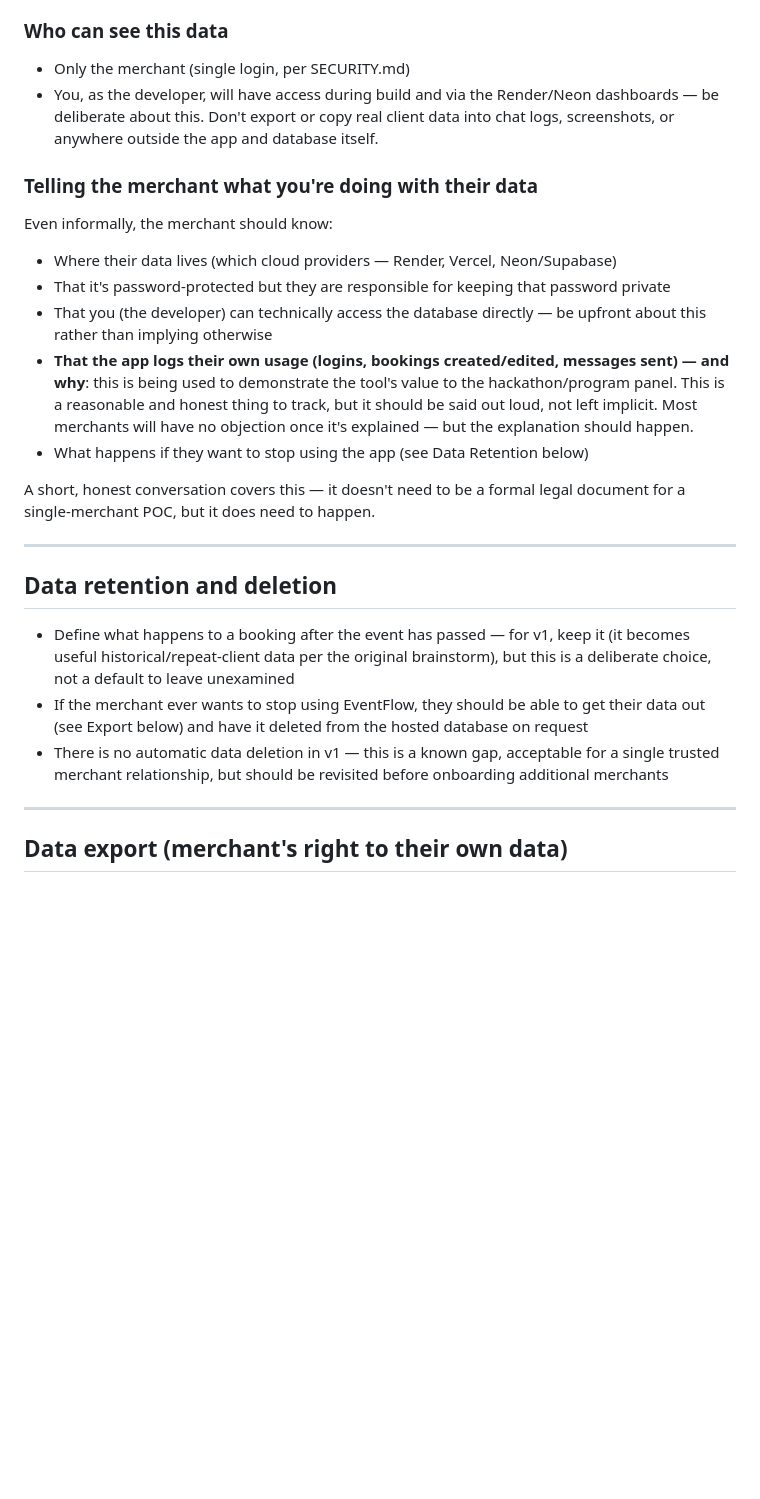
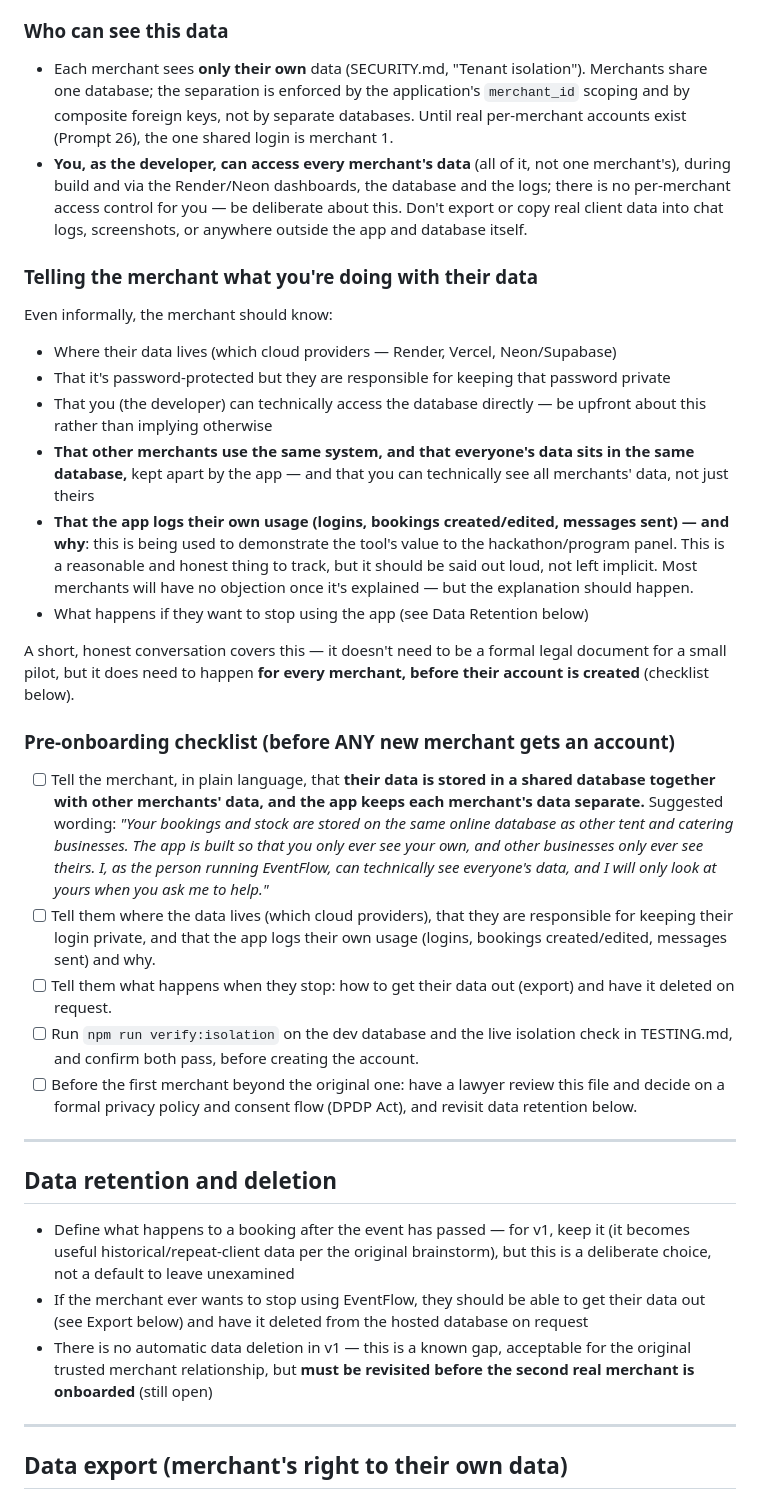
Before and after one commit to Shikhar-0809/eventflow, a Markdown page: DATA_PRIVACY.md, the part around one of its changes. Rendered like a GitHub page; blank space fills up the shorter version.

```diff
--- a/DATA_PRIVACY.md
+++ b/DATA_PRIVACY.md
@@ -40,18 +42,27 @@ This app is being built **for** the merchant (a data fiduciary under the Act)
 - Any biometric or government ID data — completely out of scope, no reason this would ever be needed
 
 ### Who can see this data
-- Only the merchant (single login, per SECURITY.md)
-- You, as the developer, will have access during build and via the Render/Neon dashboards — be deliberate about this. Don't export or copy real client data into chat logs, screenshots, or anywhere outside the app and database itself.
+- Each merchant sees **only their own** data (SECURITY.md, "Tenant isolation"). Merchants share one database; the separation is enforced by the application's `merchant_id` scoping and by composite foreign keys, not by separate databases. Until real per-merchant accounts exist (Prompt 26), the one shared login is merchant 1.
+- **You, as the developer, can access every merchant's data** (all of it, not one merchant's), during build and via the Render/Neon dashboards, the database and the logs; there is no per-merchant access control for you — be deliberate about this. Don't export or copy real client data into chat logs, screenshots, or anywhere outside the app and database itself.
 
 ### Telling the merchant what you're doing with their data
 Even informally, the merchant should know:
 - Where their data lives (which cloud providers — Render, Vercel, Neon/Supabase)
 - That it's password-protected but they are responsible for keeping that password private
 - That you (the developer) can technically access the database directly — be upfront about this rather than implying otherwise
+- **That other merchants use the same system, and that everyone's data sits in the same database,** kept apart by the app — and that you can technically see all merchants' data, not just theirs
 - **That the app logs their own usage (logins, bookings created/edited, messages sent) — and why**: this is being used to demonstrate the tool's value to the hackathon/program panel. This is a reasonable and honest thing to track, but it should be said out loud, not left implicit. Most merchants will have no objection once it's explained — but the explanation should happen.
 - What happens if they want to stop using the app (see Data Retention below)
 
-A short, honest conversation covers this — it doesn't need to be a formal legal document for a single-merchant POC, but it does need to happen.
+A short, honest conversation covers this — it doesn't need to be a formal legal document for a small pilot, but it does need to happen **for every merchant, before their account is created** (checklist below).
+
+### Pre-onboarding checklist (before ANY new merchant gets an account)
+
+- [ ] Tell the merchant, in plain language, that **their data is stored in a shared database together with other merchants' data, and the app keeps each merchant's data separate.** Suggested wording: *"Your bookings and stock are stored on the same online database as other tent and catering businesses. The app is built so that you only ever see your own, and other businesses only ever see theirs. I, as the person running EventFlow, can technically see everyone's data, and I will only look at yours when you ask me to help."*
+- [ ] Tell them where the data lives (which cloud providers), that they are responsible for keeping their login private, and that the app logs their own usage (logins, bookings created/edited, messages sent) and why.
+- [ ] Tell them what happens when they stop: how to get their data out (export) and have it deleted on request.
+- [ ] Run `npm run verify:isolation` on the dev database and the live isolation check in TESTING.md, and confirm both pass, before creating the account.
+- [ ] Before the first merchant beyond the original one: have a lawyer review this file and decide on a formal privacy policy and consent flow (DPDP Act), and revisit data retention below.
 
 ---
 
@@ -59,7 +70,7 @@ A short, honest conversation covers this — it doesn't need to be a formal lega
 
 - Define what happens to a booking after the event has passed — for v1, keep it (it becomes useful historical/repeat-client data per the original brainstorm), but this is a deliberate choice, not a default to leave unexamined
 - If the merchant ever wants to stop using EventFlow, they should be able to get their data out (see Export below) and have it deleted from the hosted database on request
-- There is no automatic data deletion in v1 — this is a known gap, acceptable for a single trusted merchant relationship, but should be revisited before onboarding additional merchants
+- There is no automatic data deletion in v1 — this is a known gap, acceptable for the original trusted merchant relationship, but **must be revisited before the second real merchant is onboarded** (still open)
 
 ---
 
```
Also changed, not shown: other parts of DATA_PRIVACY.md (+5 -3 lines), ROADMAP.md (+6 -5 lines).
